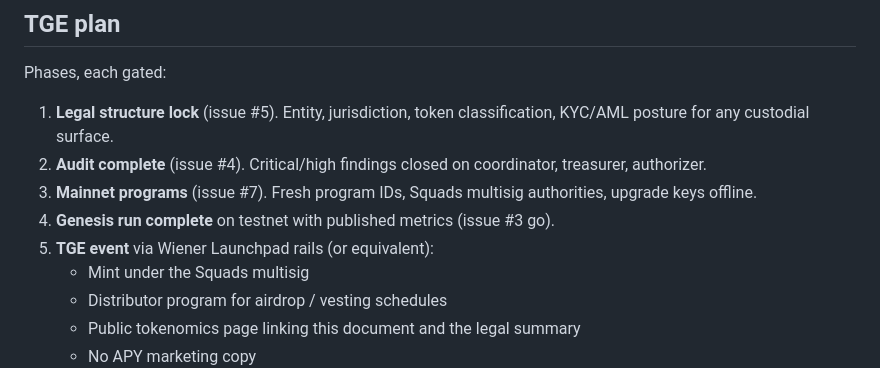
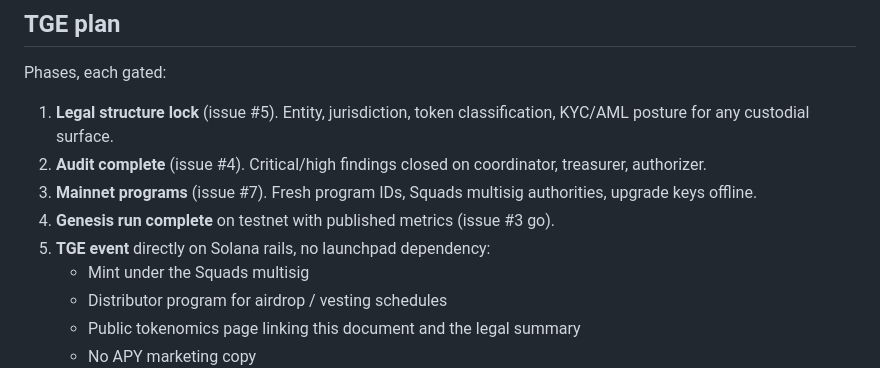
Before and after one commit to wienerlabs/leviathan, a Markdown page: docs/TOKENOMICS.md, the part around the change. Drawn GitHub-style.

Commit message:
docs: launch $LEVI directly on Solana rails, drop the launchpad dependency

```diff
--- a/docs/TOKENOMICS.md
+++ b/docs/TOKENOMICS.md
@@ -110,7 +110,7 @@ Phases, each gated:
 3. **Mainnet programs** (issue #7). Fresh program IDs, Squads multisig
    authorities, upgrade keys offline.
 4. **Genesis run complete** on testnet with published metrics (issue #3 go).
-5. **TGE event** via Wiener Launchpad rails (or equivalent):
+5. **TGE event** directly on Solana rails, no launchpad dependency:
    - Mint under the Squads multisig
    - Distributor program for airdrop / vesting schedules
    - Public tokenomics page linking this document and the legal summary
```
